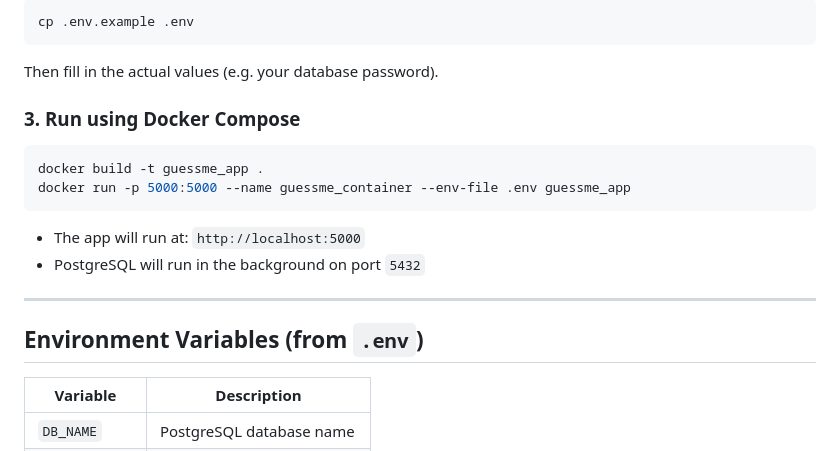
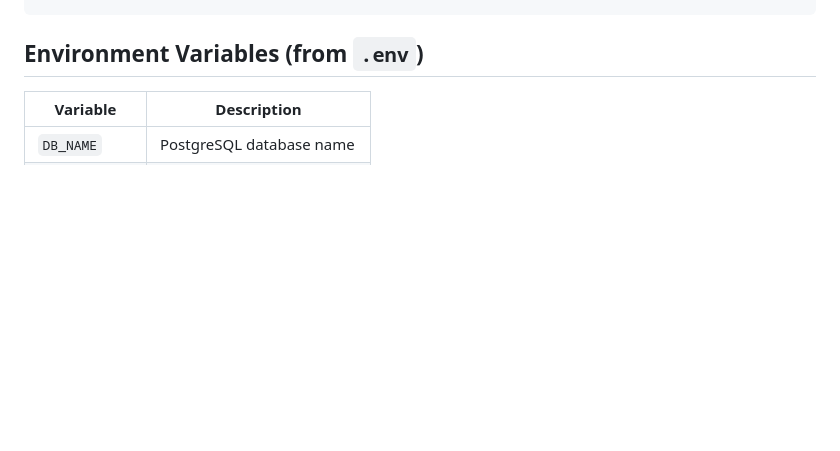
Before and after one commit to bannita/guessMe_project, a Markdown page: README.md, the part around one of its changes. GitHub-like rendering; blank space fills up the shorter version.

````diff
--- a/README.md
+++ b/README.md
@@ -138,20 +128,3 @@ Copy the `.env.example` file:
-```bash
-cp .env.example .env
-```
-
-Then fill in the actual values (e.g. your database password).
-
-### 3. Run using Docker Compose
-
-```bash
-docker build -t guessme_app .
-docker run -p 5000:5000 --name guessme_container --env-file .env guessme_app
-```
-
-* The app will run at: `http://localhost:5000`
-* PostgreSQL will run in the background on port `5432`
-
----
 
 ## Environment Variables (from `.env`)
 
````
Also changed, not shown: other parts of README.md (+14 -24 lines).
